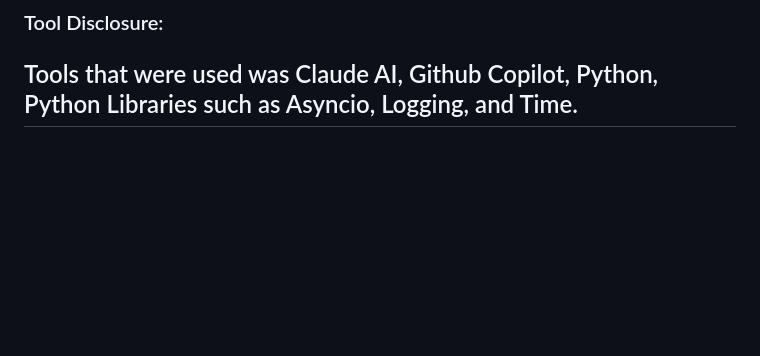
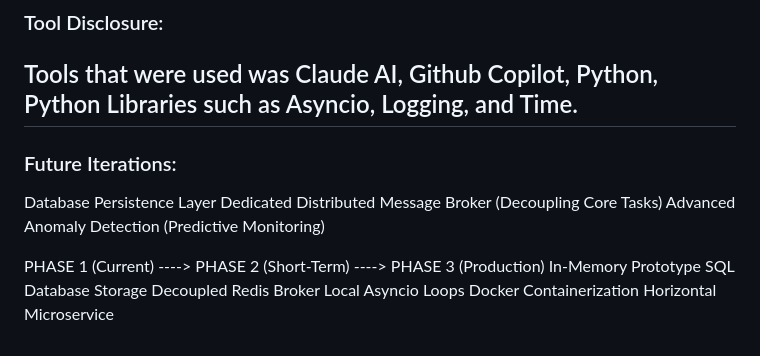
Before and after one commit to DanielTsang26/async-workflow, a Markdown page: README.md, the part around the change. GitHub-like rendering; blank space fills up the shorter version.

Commit message:
Add future iterations and phase details to README
Added future iterations section outlining planned enhancements.

```diff
--- a/README.md
+++ b/README.md
@@ -84,3 +84,12 @@ If a job gets stuck too many times (breaching max_retries), the script realizes
 
 Tools that were used was Claude AI, Github Copilot, Python, Python Libraries such as Asyncio, Logging, and Time.
 ---
+### Future Iterations:
+
+Database Persistence Layer
+Dedicated Distributed Message Broker (Decoupling Core Tasks)
+Advanced Anomaly Detection (Predictive Monitoring)
+
+PHASE 1 (Current) ---->      PHASE 2 (Short-Term) ---->   PHASE 3 (Production)
+ In-Memory Prototype        SQL Database Storage         Decoupled Redis Broker
+ Local Asyncio Loops        Docker Containerization      Horizontal Microservice
```
